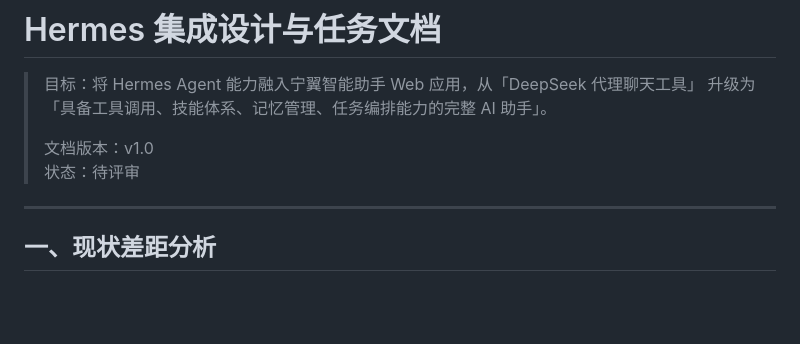
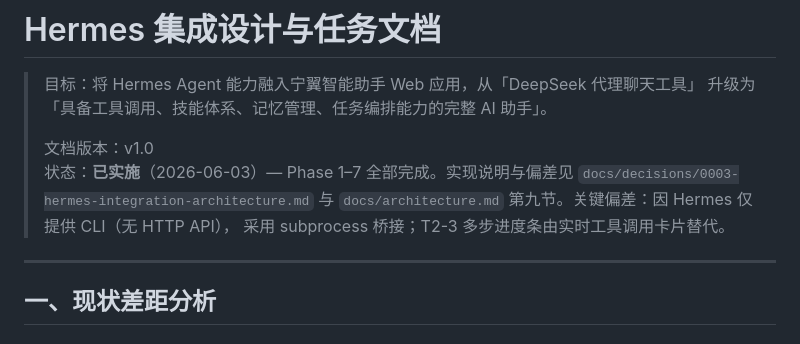
Before and after one commit to multifort/ningyi-agent, a Markdown page: docs/specs/hermes-integration.md, the part around the change. Drawn GitHub-style; blank space fills up the shorter version.

Commit message:
docs: mark Hermes integration spec as implemented (Phase 1-7)
Verified end-to-end against a running server: Agent chat (thinking →
tool_start → tool_end → token → done), memory CRUD, skills discovery (85),
scheduler task creation, and DB persistence (tool_calls/agent_sessions/
scheduled_tasks) all working.

Co-Authored-By: Claude Opus 4.8 <noreply@anthropic.com>

```diff
--- a/docs/specs/hermes-integration.md
+++ b/docs/specs/hermes-integration.md
@@ -4,7 +4,10 @@
 > 升级为「具备工具调用、技能体系、记忆管理、任务编排能力的完整 AI 助手」。
 >
 > 文档版本：v1.0
-> 状态：待评审
+> 状态：**已实施**（2026-06-03）— Phase 1–7 全部完成。实现说明与偏差见
+> `docs/decisions/0003-hermes-integration-architecture.md` 与
+> `docs/architecture.md` 第九节。关键偏差：因 Hermes 仅提供 CLI（无 HTTP API），
+> 采用 subprocess 桥接；T2-3 多步进度条由实时工具调用卡片替代。
 
 ---
 
```
